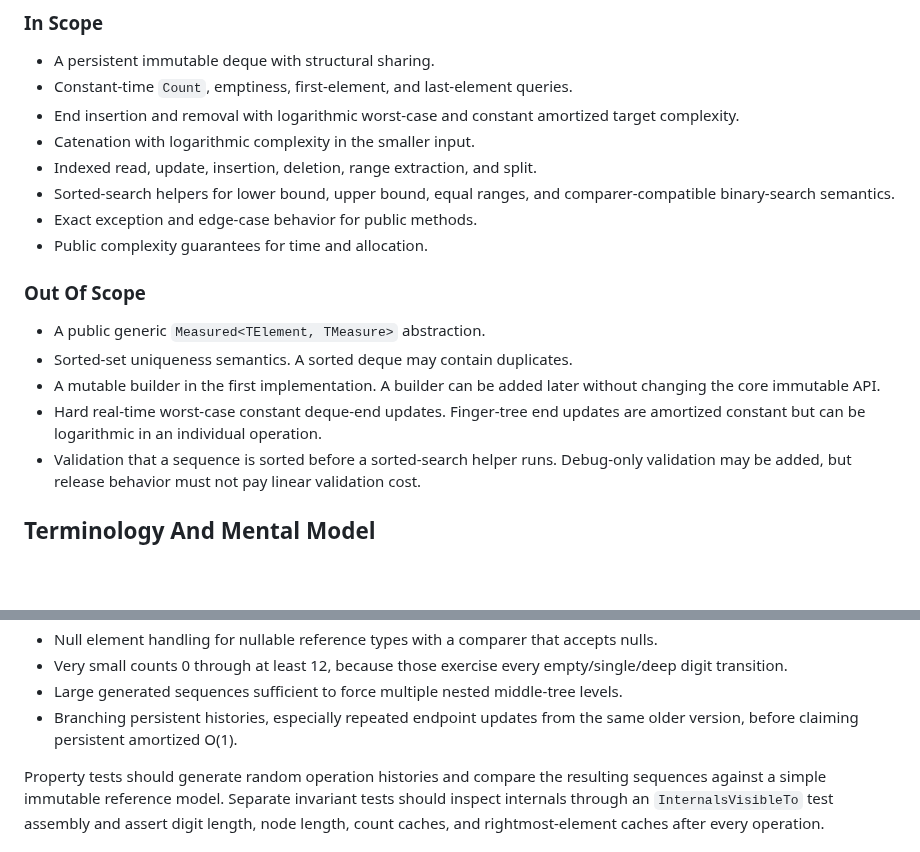
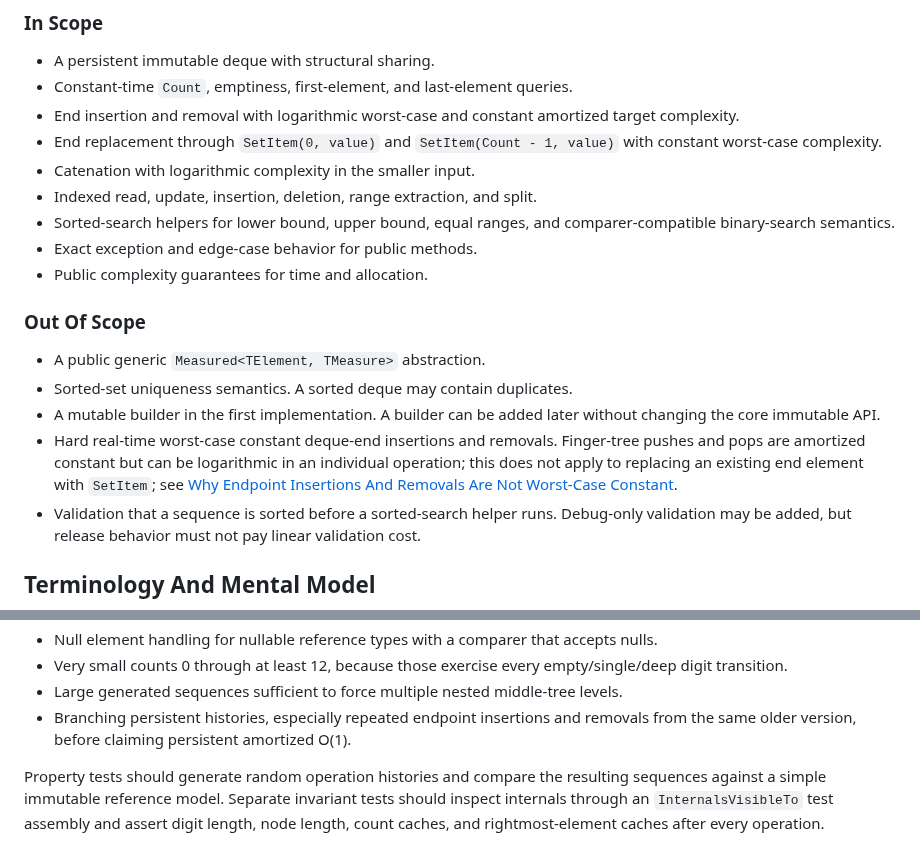
Before and after one commit to VladimirReshetnikov/Durable7, a Markdown page: FingerTree/docs/api-specification.md, 2 parts joined by grey strips. Drawn GitHub-style; blank space fills up the shorter version.

```diff
--- a/FingerTree/docs/api-specification.md
+++ b/FingerTree/docs/api-specification.md
@@ -23,6 +23,7 @@ This document specifies the first production API for a persistent C# catenable d
 - A persistent immutable deque with structural sharing.
 - Constant-time `Count`, emptiness, first-element, and last-element queries.
 - End insertion and removal with logarithmic worst-case and constant amortized target complexity.
+- End replacement through `SetItem(0, value)` and `SetItem(Count - 1, value)` with constant worst-case complexity.
 - Catenation with logarithmic complexity in the smaller input.
 - Indexed read, update, insertion, deletion, range extraction, and split.
 - Sorted-search helpers for lower bound, upper bound, equal ranges, and comparer-compatible binary-search semantics.
@@ -34,7 +35,7 @@ This document specifies the first production API for a persistent C# catenable d
 - A public generic `Measured<TElement, TMeasure>` abstraction.
 - Sorted-set uniqueness semantics. A sorted deque may contain duplicates.
 - A mutable builder in the first implementation. A builder can be added later without changing the core immutable API.
-- Hard real-time worst-case constant deque-end updates. Finger-tree end updates are amortized constant but can be logarithmic in an individual operation.
+- Hard real-time worst-case constant deque-end insertions and removals. Finger-tree pushes and pops are amortized constant but can be logarithmic in an individual operation; this does not apply to replacing an existing end element with `SetItem`; see [Why Endpoint Insertions And Removals Are Not Worst-Case Constant](#why-endpoint-insertions-and-removals-are-not-worst-case-constant).
 - Validation that a sequence is sorted before a sorted-search helper runs. Debug-only validation may be added, but release behavior must not pay linear validation cost.
 
 ## Terminology And Mental Model
@@ -425,7 +447,7 @@ The first implementation should include tests for at least these contracts:
 - Null element handling for nullable reference types with a comparer that accepts nulls.
 - Very small counts 0 through at least 12, because those exercise every empty/single/deep digit transition.
 - Large generated sequences sufficient to force multiple nested middle-tree levels.
-- Branching persistent histories, especially repeated endpoint updates from the same older version, before claiming persistent amortized O(1).
+- Branching persistent histories, especially repeated endpoint insertions and removals from the same older version, before claiming persistent amortized O(1).
 
 Property tests should generate random operation histories and compare the resulting sequences against a simple immutable reference model. Separate invariant tests should inspect internals through an `InternalsVisibleTo` test assembly and assert digit length, node length, count caches, and rightmost-element caches after every operation.
 
```
Also changed, not shown: other parts of FingerTree/docs/api-specification.md (+23 -2 lines).
